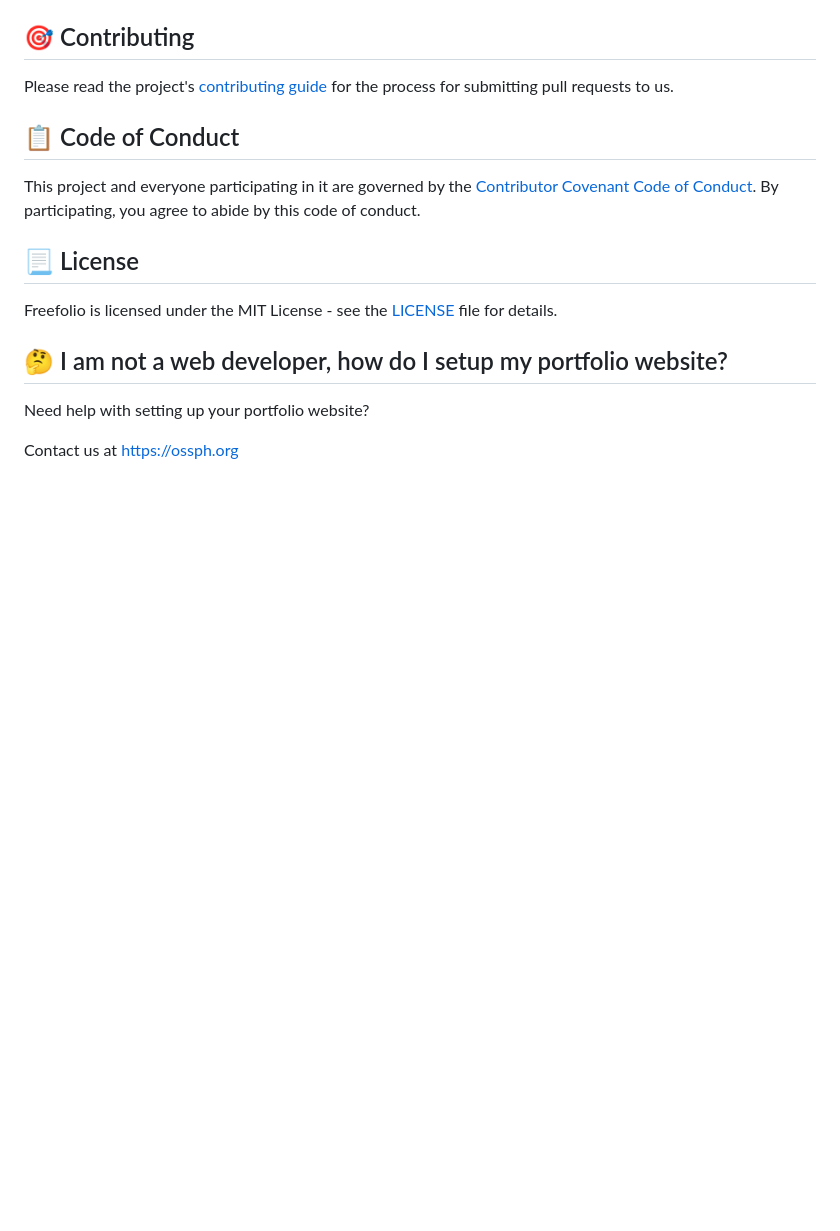
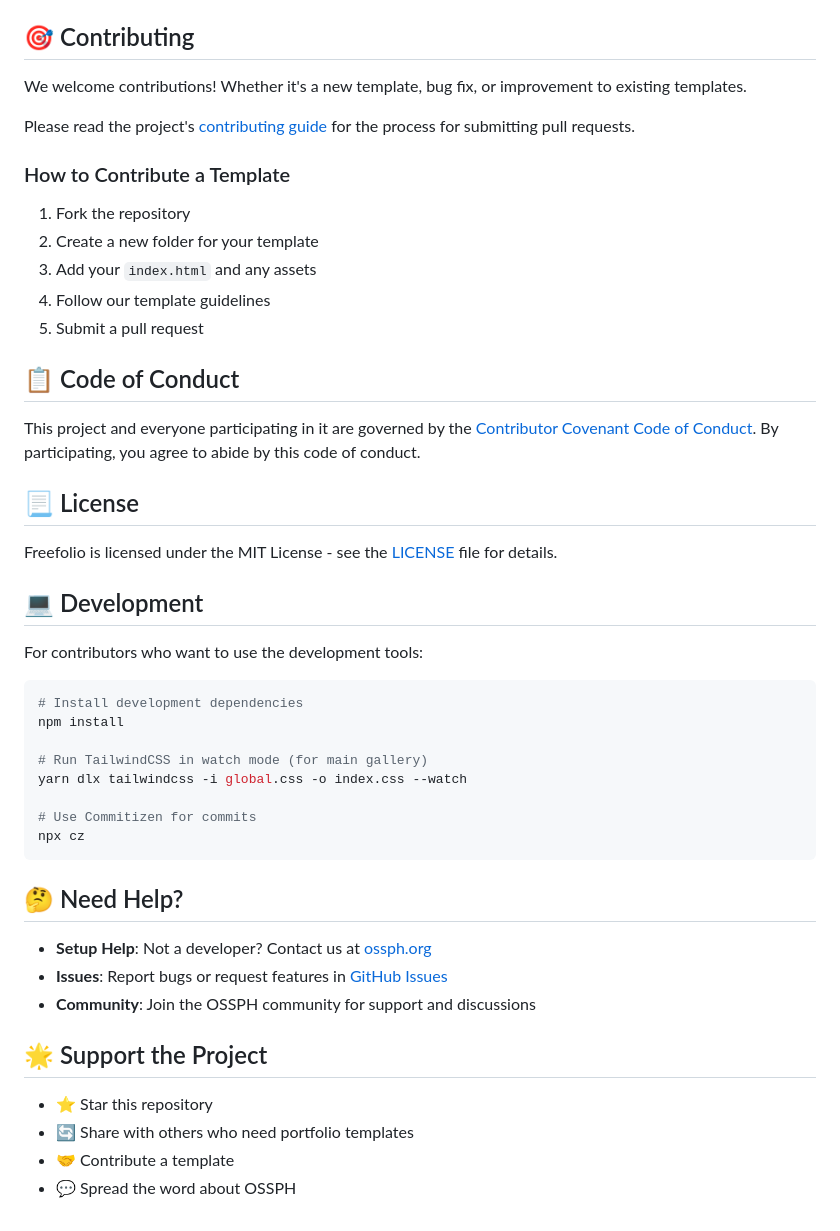
Before and after one commit to OSSPhilippines/freefolio, a Markdown page: README.md, the part around the change printed below. Drawn GitHub-style; blank space fills up the shorter version.

````diff
--- a/README.md
+++ b/README.md
@@ -81,7 +112,17 @@ If any of the content from our collection is owned by you or your organization a
 
 ## 🎯 Contributing
 
-Please read the project's [contributing guide](./CONTRIBUTING.md) for the process for submitting pull requests to us.
+We welcome contributions! Whether it's a new template, bug fix, or improvement to existing templates.
+
+Please read the project's [contributing guide](./CONTRIBUTING.md) for the process for submitting pull requests.
+
+### How to Contribute a Template
+
+1. Fork the repository
+2. Create a new folder for your template
+3. Add your `index.html` and any assets
+4. Follow our template guidelines
+5. Submit a pull request
 
 ## 📋 Code of Conduct
 
@@ -91,10 +132,32 @@ This project and everyone participating in it are governed by the [Contributor C
 
 Freefolio is licensed under the MIT License - see the [LICENSE](LICENSE) file for details.
 
-## 🤔 I am not a web developer, how do I setup my portfolio website?
+## 💻 Development
 
-Need help with setting up your portfolio website?
+For contributors who want to use the development tools:
 
-Contact us at https://ossph.org
+```bash
+# Install development dependencies
+npm install
+
+# Run TailwindCSS in watch mode (for main gallery)
+yarn dlx tailwindcss -i global.css -o index.css --watch
+
+# Use Commitizen for commits
+npx cz
+```
+
+## 🤔 Need Help?
+
+- **Setup Help**: Not a developer? Contact us at [ossph.org](https://ossph.org)
+- **Issues**: Report bugs or request features in [GitHub Issues](https://github.com/OSSPhilippines/freefolio/issues)
+- **Community**: Join the OSSPH community for support and discussions
+
+## 🌟 Support the Project
+
+- ⭐ Star this repository
+- 🔄 Share with others who need portfolio templates
+- 🤝 Contribute a template
+- 💬 Spread the word about OSSPH
 
 <!-- GitAds-Verify: I945ALUM1XCZIG1KF2D1TFPEUZQCAYWL -->
````
Also changed, not shown: other parts of README.md (+49 -18 lines), aurora/README.md (added, +84 -0 lines), flower/README.md (added, +63 -0 lines), images/aurora.png (added), images/flower.png (added), 3 other files.
